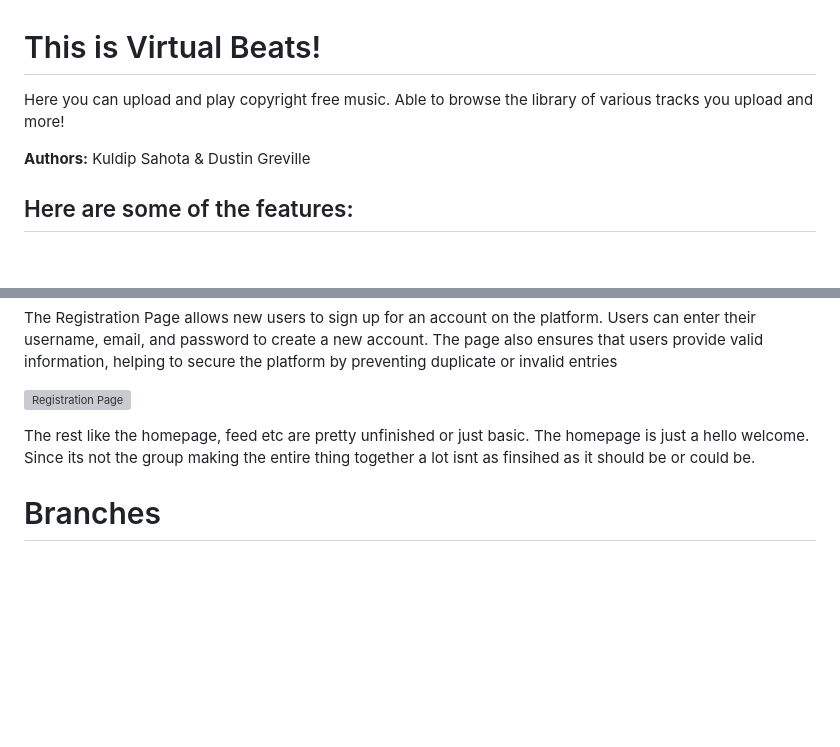
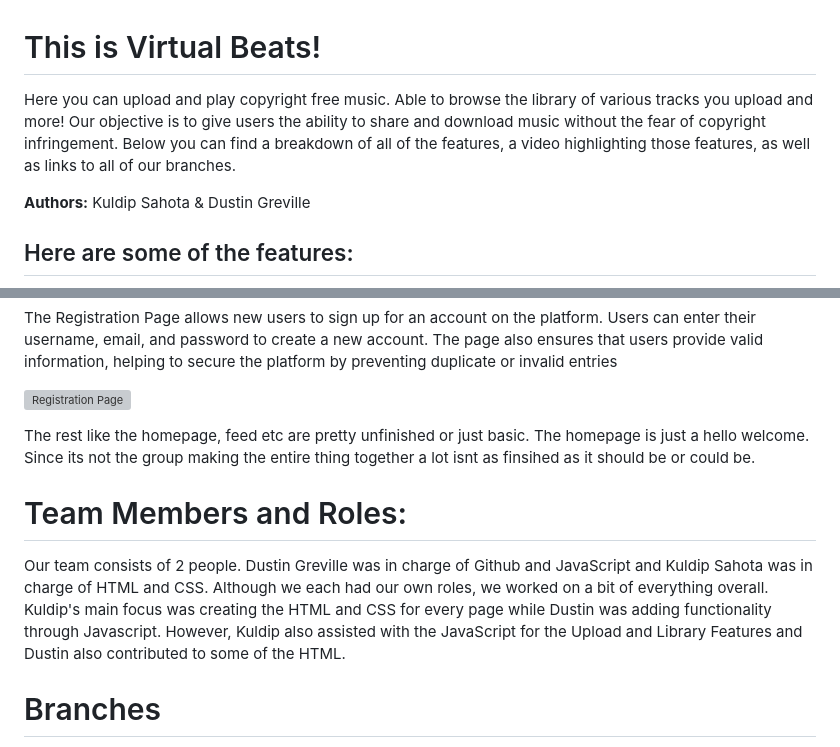
Before and after one commit to dustingreville/group-project, a Markdown page: README.md, 2 parts joined by grey strips. GitHub-like rendering; blank space fills up the shorter version; grey boxes are pictures that could not be loaded.

Commit message:
Update README.md
Added more context to the intro and added a team members section

```diff
--- a/README.md
+++ b/README.md
@@ -1,6 +1,6 @@
 # This is Virtual Beats!
 
-Here you can upload and play copyright free music. Able to browse the library of various tracks you upload and more!
+Here you can upload and play copyright free music. Able to browse the library of various tracks you upload and more! Our objective is to give users the ability to share and download music without the fear of copyright infringement. Below you can find a breakdown of all of the features, a video highlighting those features, as well as links to all of our branches.
 
 **Authors:** Kuldip Sahota & Dustin Greville
 
@@ -27,6 +27,12 @@ The Registration Page allows new users to sign up for an account on the platform
 The rest like the homepage, feed etc are pretty unfinished or just basic. The homepage is just a hello welcome. Since its not the group making the entire thing together a lot isnt as finsihed as it should be or could be.
 
 
+# Team Members and Roles:
+
+Our team consists of 2 people. Dustin Greville was in charge of Github and JavaScript and Kuldip Sahota was in charge of HTML and CSS. Although we each had our own roles, we worked on a bit of everything overall. Kuldip's main focus was creating the HTML and CSS for every page while Dustin was adding functionality through Javascript. However, Kuldip also assisted with the JavaScript for the Upload and Library Features and Dustin also contributed to some of the HTML.
+
+
+
 # Branches
 
 All branches were created by Kuldip Sahota, each has their own html and js inside. Css is also in each of the sections Branches inside the CSS folder. So Upload for instance, will feature upload.html, upload.js and css/upload.css. The branches are kept orgainized, I (Kuldip Sahota) Always upload first to the feature branch then merge to the main branch.
```
Also changed, not shown: other parts of README.md (+3 -0 lines).
